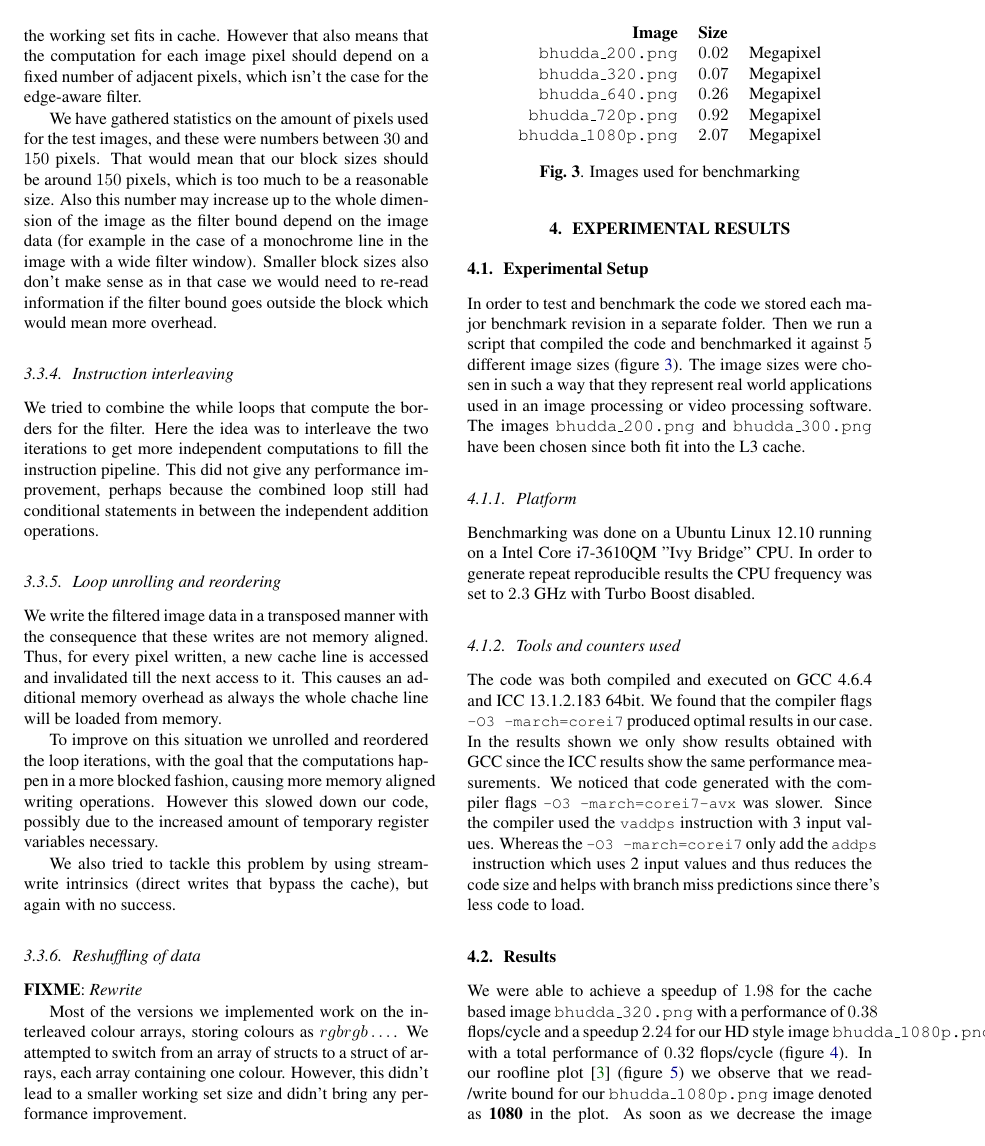
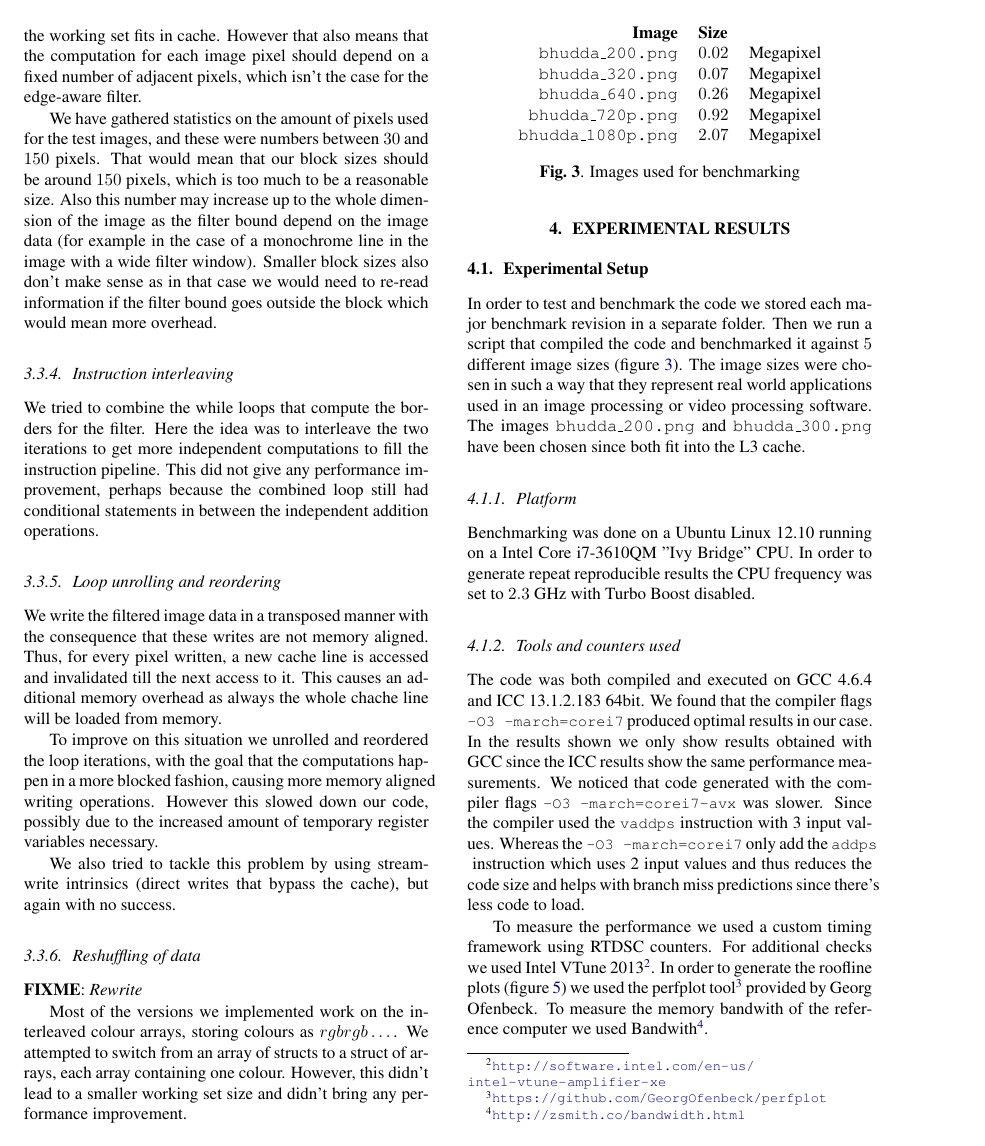
Before and after one commit to karhu/domain-transform, a LaTeX paper (report/report.tex, which reads report/4_results.tex): page 5 of 6. Compiled offline with pdfLaTeX.

Commit message:
Tools and counters

```diff
--- a/report/4_results.tex
+++ b/report/4_results.tex
@@ -19,6 +19,8 @@ In order to test and benchmark the code we stored each major benchmark revision
 Benchmarking was done on a Ubuntu Linux 12.10 running on a Intel Core i7-3610QM "Ivy Bridge" CPU. In order to generate repeat reproducible results the CPU frequency was set to $2.3$ GHz with Turbo Boost disabled.
 \subsubsection{Tools and counters used}
 The code was both compiled and executed on GCC 4.6.4 and ICC 13.1.2.183 64bit. We found that the compiler flags \lstinline{-O3 -march=corei7} produced optimal results in our case. In the results shown we only show results obtained with GCC since the ICC results show the same performance measurements. We noticed that code generated with the compiler flags \lstinline{-O3 -march=corei7-avx} was slower. Since the compiler used the \lstinline{vaddps} instruction with 3 input values. Whereas the \lstinline{-O3 -march=corei7} only add the \lstinline{addps} instruction which uses 2 input values and thus reduces the code size and helps with branch miss predictions since there's less code to load.
+
+To measure the performance we used a custom timing framework using RTDSC counters. For additional checks we used Intel VTune 2013\footnote{\url{http://software.intel.com/en-us/intel-vtune-amplifier-xe}}. In order to generate the roofline plots (figure \ref{roofline}) we used the perfplot tool\footnote{\url{https://github.com/GeorgOfenbeck/perfplot}} provided by Georg Ofenbeck. To measure the memory bandwith of the reference computer we used Bandwith\footnote{\url{http://zsmith.co/bandwidth.html}}.
 \subsection{Results}
 We were able to achieve a speedup of $1.98$ for the cache based image \texttt{bhudda\_320.png} with a performance of $0.38$ flops/cycle and a speedup $2.24$ for our HD style image \texttt{bhudda\_1080p.png} with a total performance of $0.32$ flops/cycle (figure \ref{performance}). In our roofline plot \cite{Williams:2009:RIV:1498765.1498785} (figure \ref{roofline}) we observe that we read/write bound for our \texttt{bhudda\_1080p.png} image denoted as \textbf{1080} in the plot. As soon as we decrease the image size (\textbf{720} denotes the image \texttt{bhudda\_720p.png}, \textbf{640} denotes the image \texttt{bhudda\_640.png}, \textbf{320} denotes the image \texttt{bhudda\_320.png}, \textbf{200} denotes the image \texttt{bhudda\_200.png}) we observe that the operational intensity changes but not the performance of the code (figure \ref{roofline}). Hence there must be another limiting factor.
 
```
